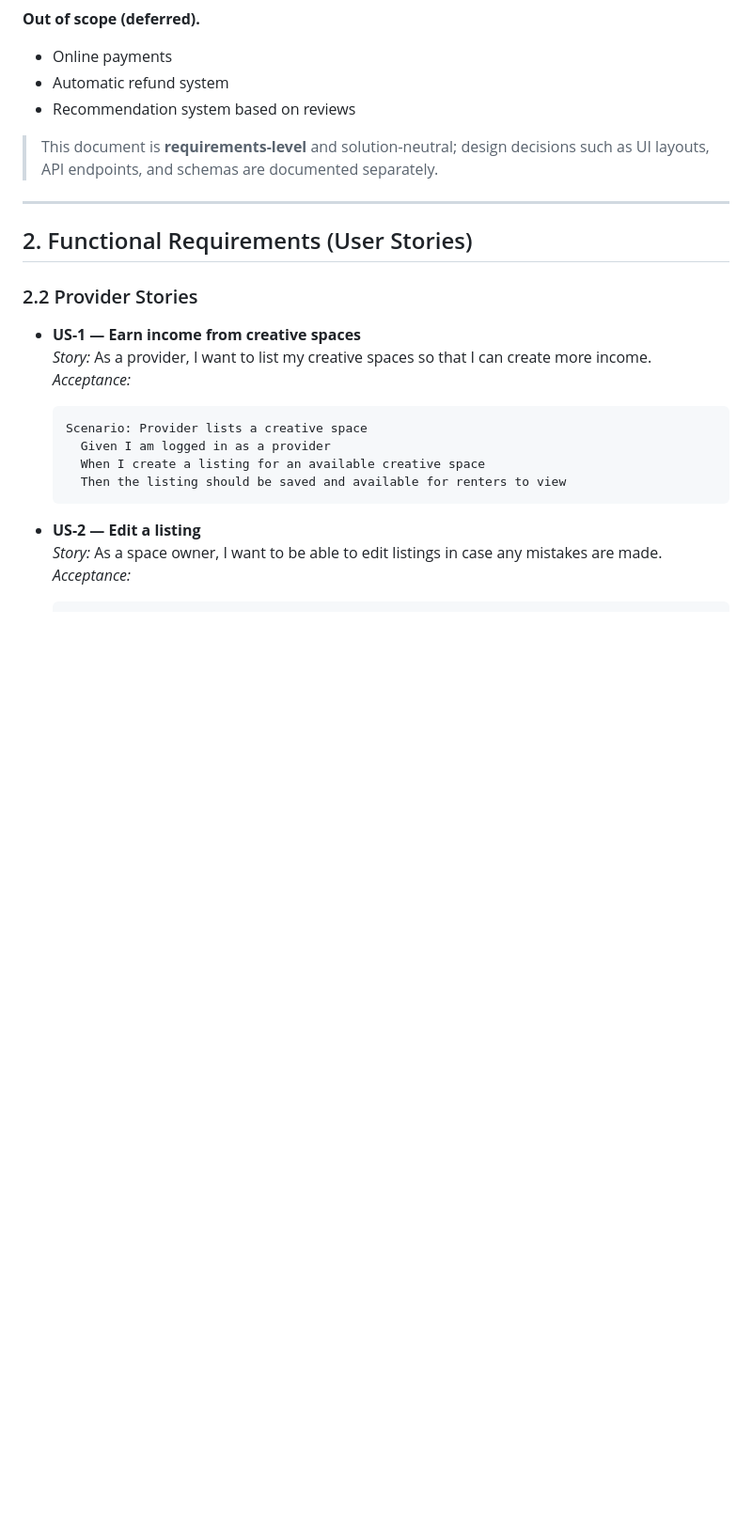
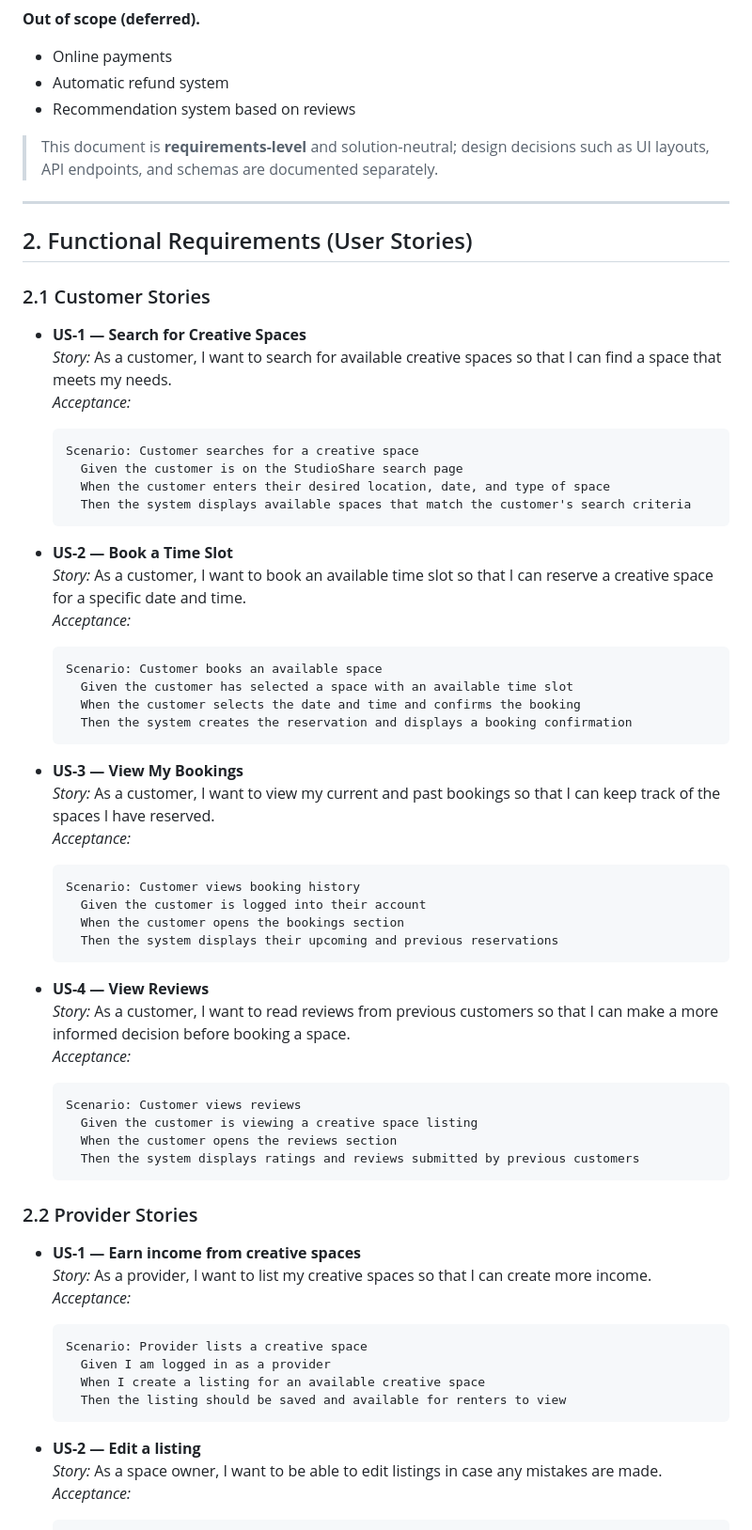
Before and after one commit to Caleb-J999/f26-Team14, a Markdown page: docs/StudioShareSRS.md, the part around one of its changes. Shown at 94% size. Rendered like a GitHub page; blank space fills up the shorter version.

Commit message:
Updated StudioShare SRS customer requirements

```diff
--- a/docs/StudioShareSRS.md
+++ b/docs/StudioShareSRS.md
@@ -37,6 +37,48 @@
 ---
 
 ## 2. Functional Requirements (User Stories)
+
+### 2.1 Customer Stories
+
+- **US-1 — Search for Creative Spaces**
+  *Story:* As a customer, I want to search for available creative spaces so that I can find a space that meets my needs.
+  *Acceptance:*
+
+      Scenario: Customer searches for a creative space
+        Given the customer is on the StudioShare search page
+        When the customer enters their desired location, date, and type of space
+        Then the system displays available spaces that match the customer's search criteria
+
+
+- **US-2 — Book a Time Slot**
+  *Story:* As a customer, I want to book an available time slot so that I can reserve a creative space for a specific date and time.
+  *Acceptance:*
+
+      Scenario: Customer books an available space
+        Given the customer has selected a space with an available time slot
+        When the customer selects the date and time and confirms the booking
+        Then the system creates the reservation and displays a booking confirmation
+
+- **US-3 — View My Bookings**
+  *Story:* As a customer, I want to view my current and past bookings so that I can keep track of the spaces I have reserved.
+  *Acceptance:*
+
+      Scenario: Customer views booking history
+        Given the customer is logged into their account
+        When the customer opens the bookings section
+        Then the system displays their upcoming and previous reservations
+
+
+- **US-4 — View Reviews**
+  *Story:* As a customer, I want to read reviews from previous customers so that I can make a more informed decision before booking a space.
+  *Acceptance:*
+
+      Scenario: Customer views reviews
+        Given the customer is viewing a creative space listing
+        When the customer opens the reviews section
+        Then the system displays ratings and reviews submitted by previous customers
+
+
 
 ### 2.2 Provider Stories
 
```
Also changed, not shown: other parts of docs/StudioShareSRS.md (+34 -0 lines).
